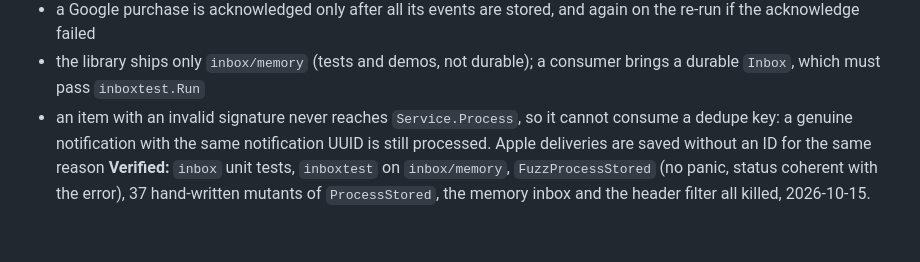
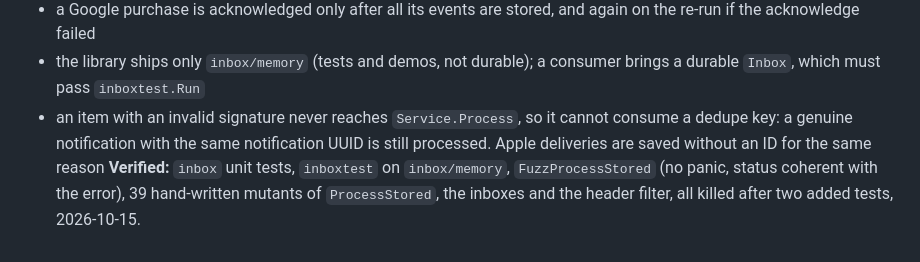
Before and after one commit to tggo/go-entitlements, a Markdown page: DEFINITION_OF_DONE.md, the part around the change. Drawn GitHub-style.

Commit message:
docs: correct the inbox mutant count in the DoD

```diff
--- a/DEFINITION_OF_DONE.md
+++ b/DEFINITION_OF_DONE.md
@@ -138,4 +138,4 @@ the answer — a guessed criterion is worse than none.
 - a Google purchase is acknowledged only after all its events are stored, and again on the re-run if the acknowledge failed
 - the library ships only `inbox/memory` (tests and demos, not durable); a consumer brings a durable `Inbox`, which must pass `inboxtest.Run`
 - an item with an invalid signature never reaches `Service.Process`, so it cannot consume a dedupe key: a genuine notification with the same notification UUID is still processed. Apple deliveries are saved without an ID for the same reason
-**Verified:** `inbox` unit tests, `inboxtest` on `inbox/memory`, `FuzzProcessStored` (no panic, status coherent with the error), 37 hand-written mutants of `ProcessStored`, the memory inbox and the header filter all killed, 2026-10-15.
+**Verified:** `inbox` unit tests, `inboxtest` on `inbox/memory`, `FuzzProcessStored` (no panic, status coherent with the error), 39 hand-written mutants of `ProcessStored`, the inboxes and the header filter, all killed after two added tests, 2026-10-15.
```
